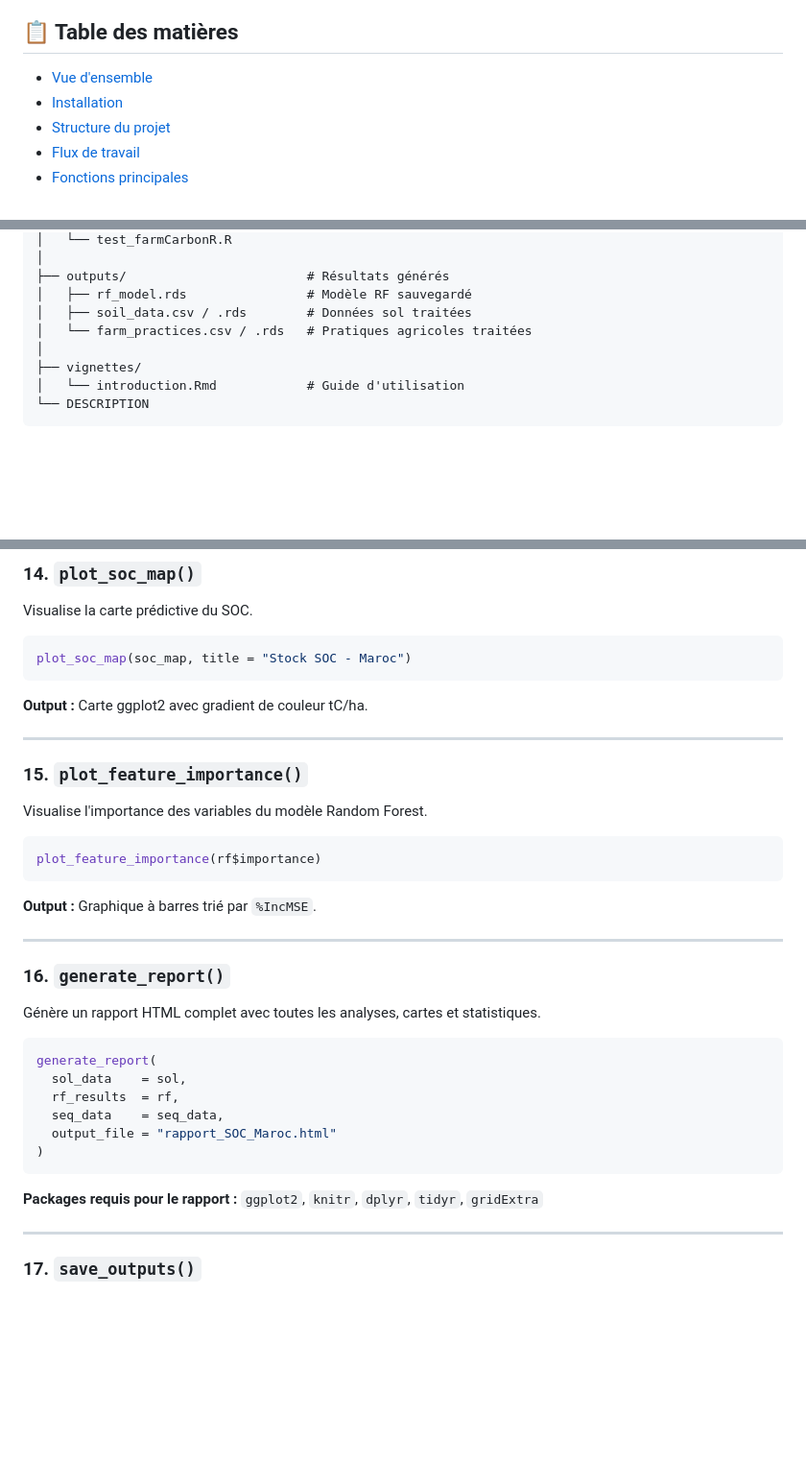
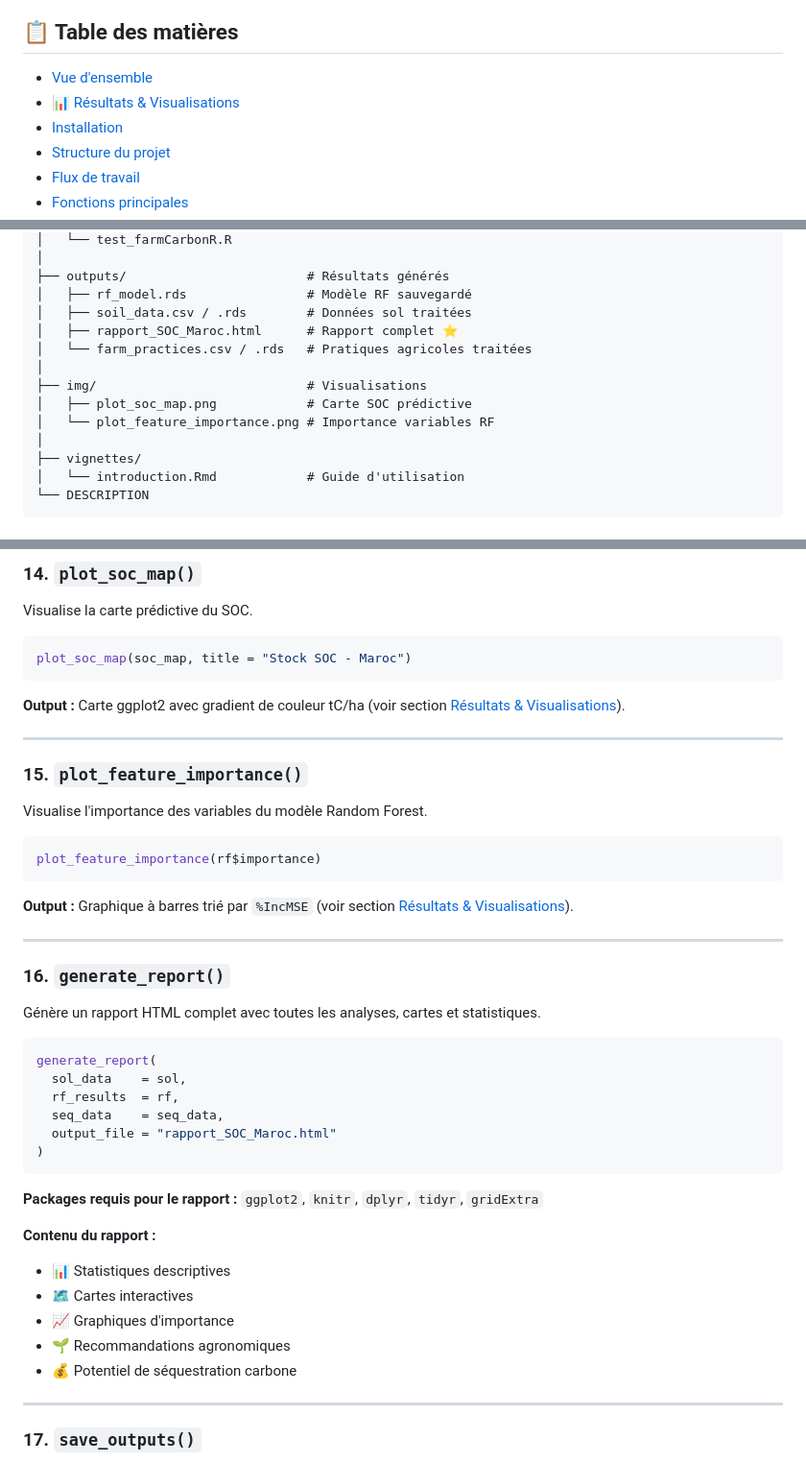
Before and after one commit to hebaelLLL/farmCarboneR, a Markdown page: README.md, 3 parts joined by grey strips. Shown at 96% size. Drawn GitHub-style; blank space fills up the shorter version.

````diff
--- a/README.md
+++ b/README.md
@@ -8,6 +8,7 @@
 ## 📋 Table des matières
 
 - [Vue d'ensemble](#vue-densemble)
+- [📊 Résultats & Visualisations](#-résultats--visualisations)
 - [Installation](#installation)
 - [Structure du projet](#structure-du-projet)
 - [Flux de travail](#flux-de-travail)
@@ -117,7 +173,12 @@ farmCarbonR/
 ├── outputs/                        # Résultats générés
 │   ├── rf_model.rds                # Modèle RF sauvegardé
 │   ├── soil_data.csv / .rds        # Données sol traitées
+│   ├── rapport_SOC_Maroc.html      # Rapport complet ⭐
 │   └── farm_practices.csv / .rds   # Pratiques agricoles traitées
+│
+├── img/                            # Visualisations
+│   ├── plot_soc_map.png            # Carte SOC prédictive
+│   └── plot_feature_importance.png # Importance variables RF
 │
 ├── vignettes/
 │   └── introduction.Rmd            # Guide d'utilisation
@@ -467,7 +528,7 @@ Visualise la carte prédictive du SOC.
 plot_soc_map(soc_map, title = "Stock SOC - Maroc")
 ```
 
-**Output :** Carte ggplot2 avec gradient de couleur tC/ha.
+**Output :** Carte ggplot2 avec gradient de couleur tC/ha (voir section [Résultats & Visualisations](#-résultats--visualisations)).
 
 ---
 
@@ -479,7 +540,7 @@ Visualise l'importance des variables du modèle Random Forest.
 plot_feature_importance(rf$importance)
 ```
 
-**Output :** Graphique à barres trié par `%IncMSE`.
+**Output :** Graphique à barres trié par `%IncMSE` (voir section [Résultats & Visualisations](#-résultats--visualisations)).
 
 ---
 
@@ -497,6 +558,13 @@ generate_report(
 ```
 
 **Packages requis pour le rapport :** `ggplot2`, `knitr`, `dplyr`, `tidyr`, `gridExtra`
+
+**Contenu du rapport :**
+- 📊 Statistiques descriptives
+- 🗺️ Cartes interactives
+- 📈 Graphiques d'importance
+- 🌱 Recommandations agronomiques
+- 💰 Potentiel de séquestration carbone
 
 ---
 
````
Also changed, not shown: other parts of README.md (+58 -3 lines).
